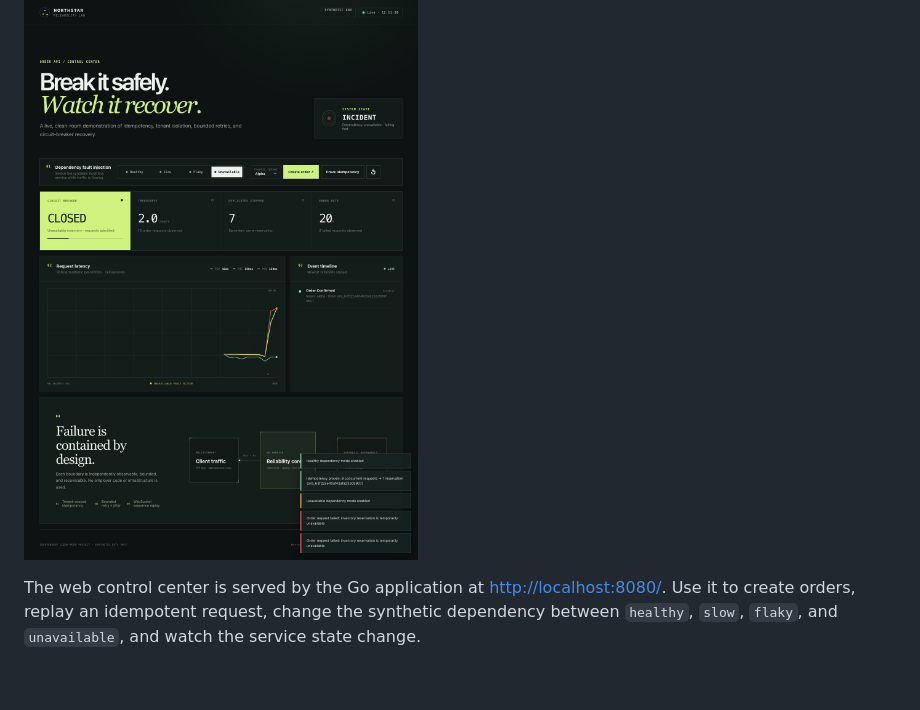
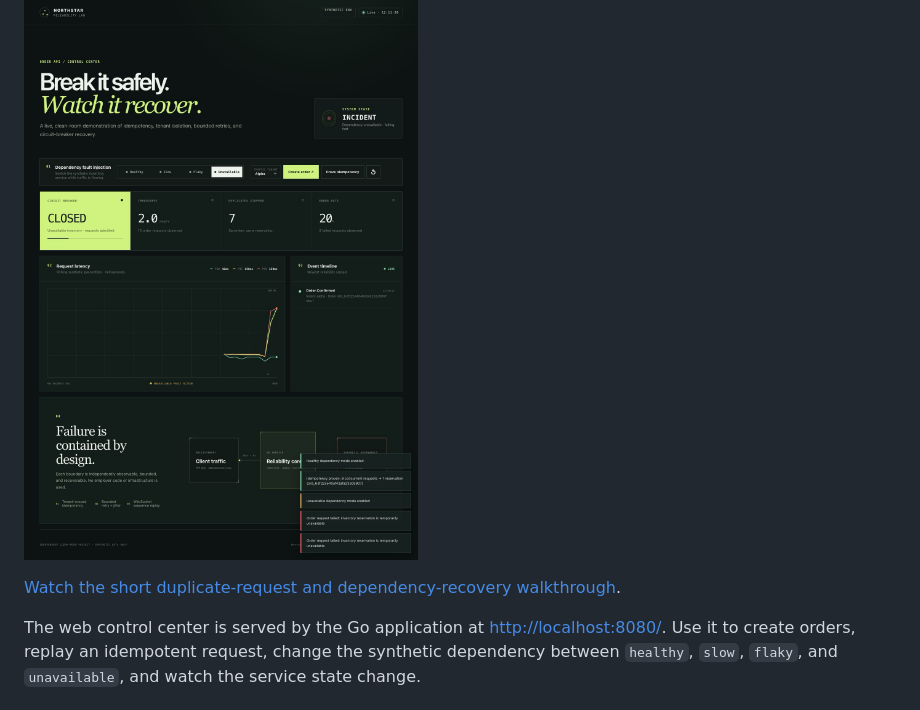
Before and after one commit to loveyuanfandj-glitch/api-reliability-lab-go, a Markdown page: README.md, the part around the change. GitHub-like rendering; blank space fills up the shorter version.

Commit message:
docs: link reliability demo walkthrough

```diff
--- a/README.md
+++ b/README.md
@@ -19,6 +19,8 @@ Northstar Tickets is a fictional reservation API built as a hands-on portfolio p
 ### Injected dependency failure
 
 ![Northstar control center showing an unavailable dependency and open circuit](artifacts/screenshots/failure-mode.png)
+
+[Watch the short duplicate-request and dependency-recovery walkthrough](artifacts/video/northstar-reliability-demo.mp4).
 
 The web control center is served by the Go application at <http://localhost:8080/>. Use it to create orders, replay an idempotent request, change the synthetic dependency between `healthy`, `slow`, `flaky`, and `unavailable`, and watch the service state change.
 
```
